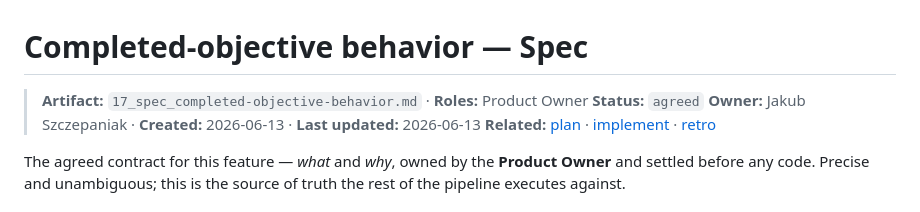
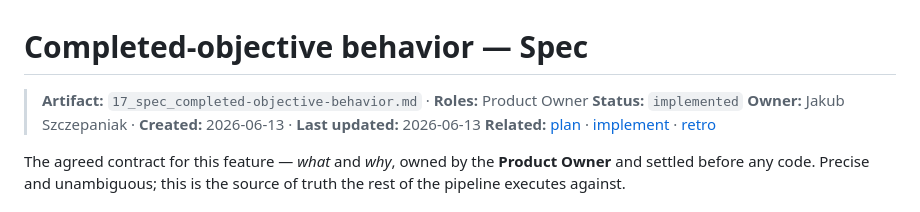
Before and after one commit to autioch/lullaby-dashboard-2, a Markdown page: docs-journal/17_spec_completed-objective-behavior.md, the part around the change. Rendered like a GitHub page.

Commit message:
docs(journal): close out completed-objective-behavior (plan done, spec implemented, record)
Co-Authored-By: Claude Opus 4.8 <noreply@anthropic.com>

```diff
--- a/docs-journal/17_spec_completed-objective-behavior.md
+++ b/docs-journal/17_spec_completed-objective-behavior.md
@@ -1,7 +1,7 @@
 # Completed-objective behavior — Spec
 
 > **Artifact:** `17_spec_completed-objective-behavior.md` · **Roles:** Product Owner
-> **Status:** `agreed`
+> **Status:** `implemented`
 > **Owner:** Jakub Szczepaniak · **Created:** 2026-06-13 · **Last updated:** 2026-06-13
 > **Related:** [plan](17_plan_completed-objective-behavior.md) · [implement](17_implement_completed-objective-behavior.md) · [retro](17_retro_completed-objective-behavior.md)
 
```
Also changed, not shown: docs-journal/17_implement_completed-objective-behavior.md (added, +74 -0 lines), docs-journal/17_plan_completed-objective-behavior.md (+2 -2 lines).
